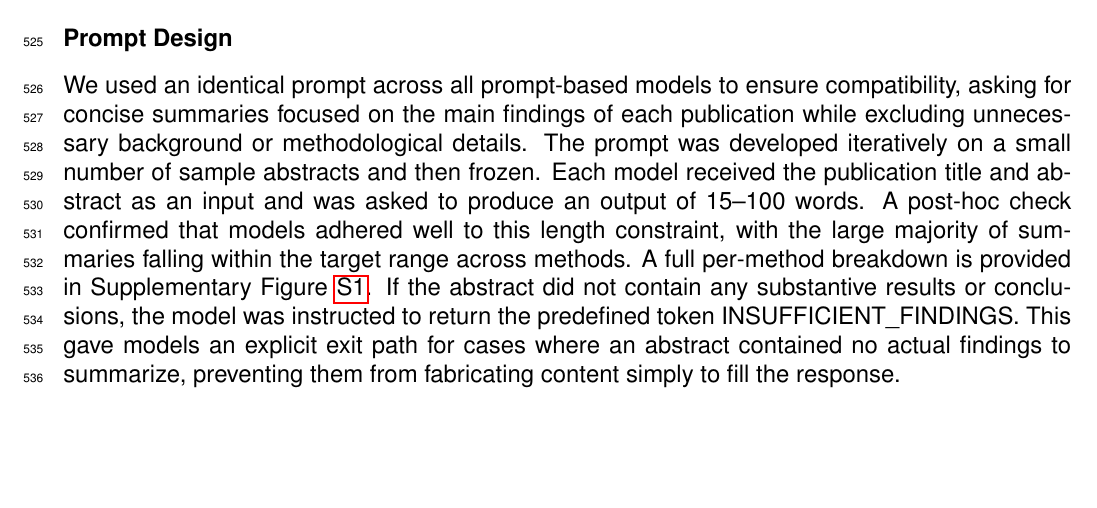
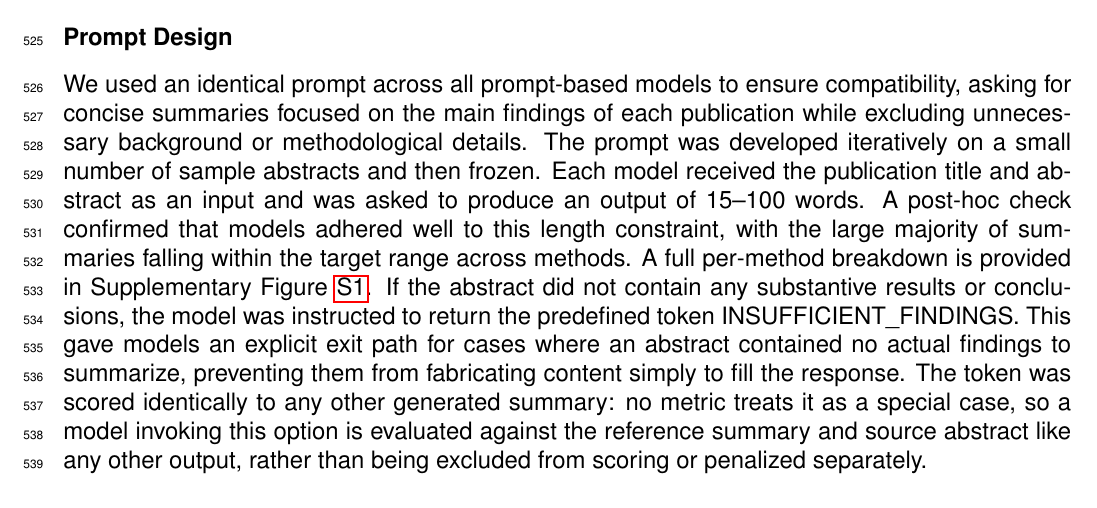
Before and after one commit to Delta4AI/LLMTextSummarizationBenchmark, a LaTeX document (manuscript/main.tex, which reads manuscript/Sections/materials_methods.tex): part of page 15 of 26, cut so that both start at the same text, the shorter picture padded with empty space. Compiled offline with pdfLaTeX.

Commit message:
added explanatory sentence on scoring of INSUFFICIENT_FINDINGS tokens in prompt design

```diff
--- a/manuscript/Sections/materials_methods.tex
+++ b/manuscript/Sections/materials_methods.tex
@@ -26,7 +26,7 @@ Exceptionally large models, such as LLaMA 3.1 405B, were excluded to keep the be
 
 \subsubsection{Prompt Design}
 
-We used an identical prompt across all prompt-based models to ensure compatibility, asking for concise summaries focused on the main findings of each publication while excluding unnecessary background or methodological details. The prompt was developed iteratively on a small number of sample abstracts and then frozen. Each model received the publication title and abstract as an input and was asked to produce an output of 15--100 words. A post-hoc check confirmed that models adhered well to this length constraint, with the large majority of summaries falling within the target range across methods. A full per-method breakdown is provided in Supplementary Figure~\ref{fig:length_compliance}. If the abstract did not contain any substantive results or conclusions, the model was instructed to return the predefined token INSUFFICIENT\_FINDINGS. This gave models an explicit exit path for cases where an abstract contained no actual findings to summarize, preventing them from fabricating content simply to fill the response.
+We used an identical prompt across all prompt-based models to ensure compatibility, asking for concise summaries focused on the main findings of each publication while excluding unnecessary background or methodological details. The prompt was developed iteratively on a small number of sample abstracts and then frozen. Each model received the publication title and abstract as an input and was asked to produce an output of 15--100 words. A post-hoc check confirmed that models adhered well to this length constraint, with the large majority of summaries falling within the target range across methods. A full per-method breakdown is provided in Supplementary Figure~\ref{fig:length_compliance}. If the abstract did not contain any substantive results or conclusions, the model was instructed to return the predefined token INSUFFICIENT\_FINDINGS. This gave models an explicit exit path for cases where an abstract contained no actual findings to summarize, preventing them from fabricating content simply to fill the response. The token was scored identically to any other generated summary: no metric treats it as a special case, so a model invoking this option is evaluated against the reference summary and source abstract like any other output, rather than being excluded from scoring or penalized separately.
 
 The exact prompt used for all models was as follows:
 
```
